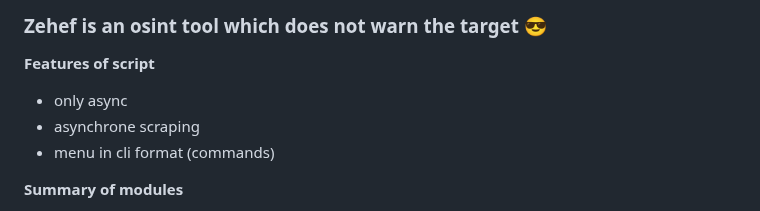
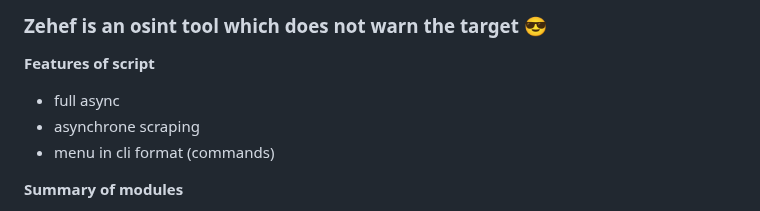
Before and after one commit to N0rz3/Zehef, a Markdown page: README.md, the part around the change. Rendered like a GitHub page.

```diff
--- a/README.md
+++ b/README.md
@@ -12,7 +12,7 @@
 
 
 **Features of script**
- - only async
+ - full async
  - asynchrone scraping
  - menu in cli format (commands)
 
```
